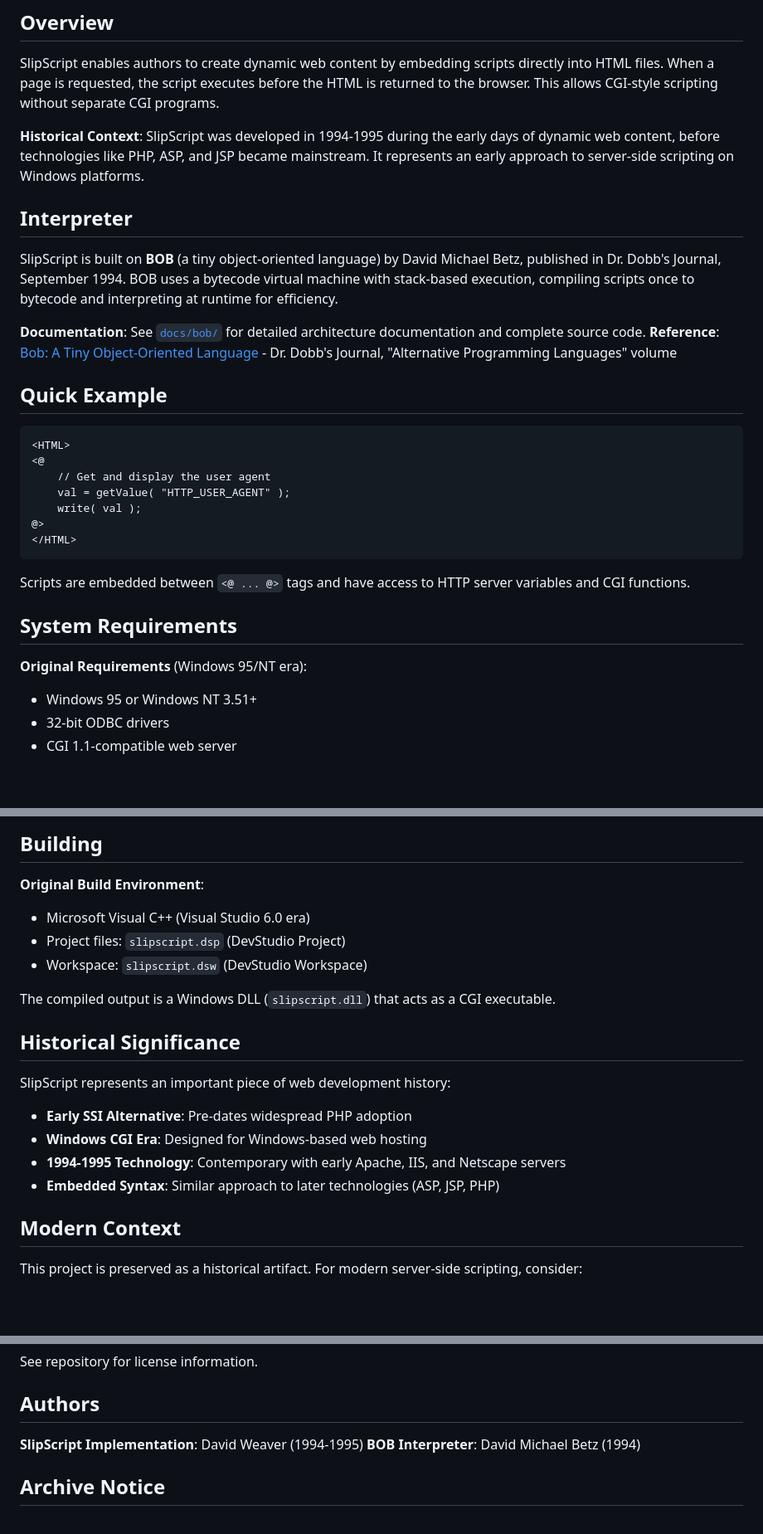
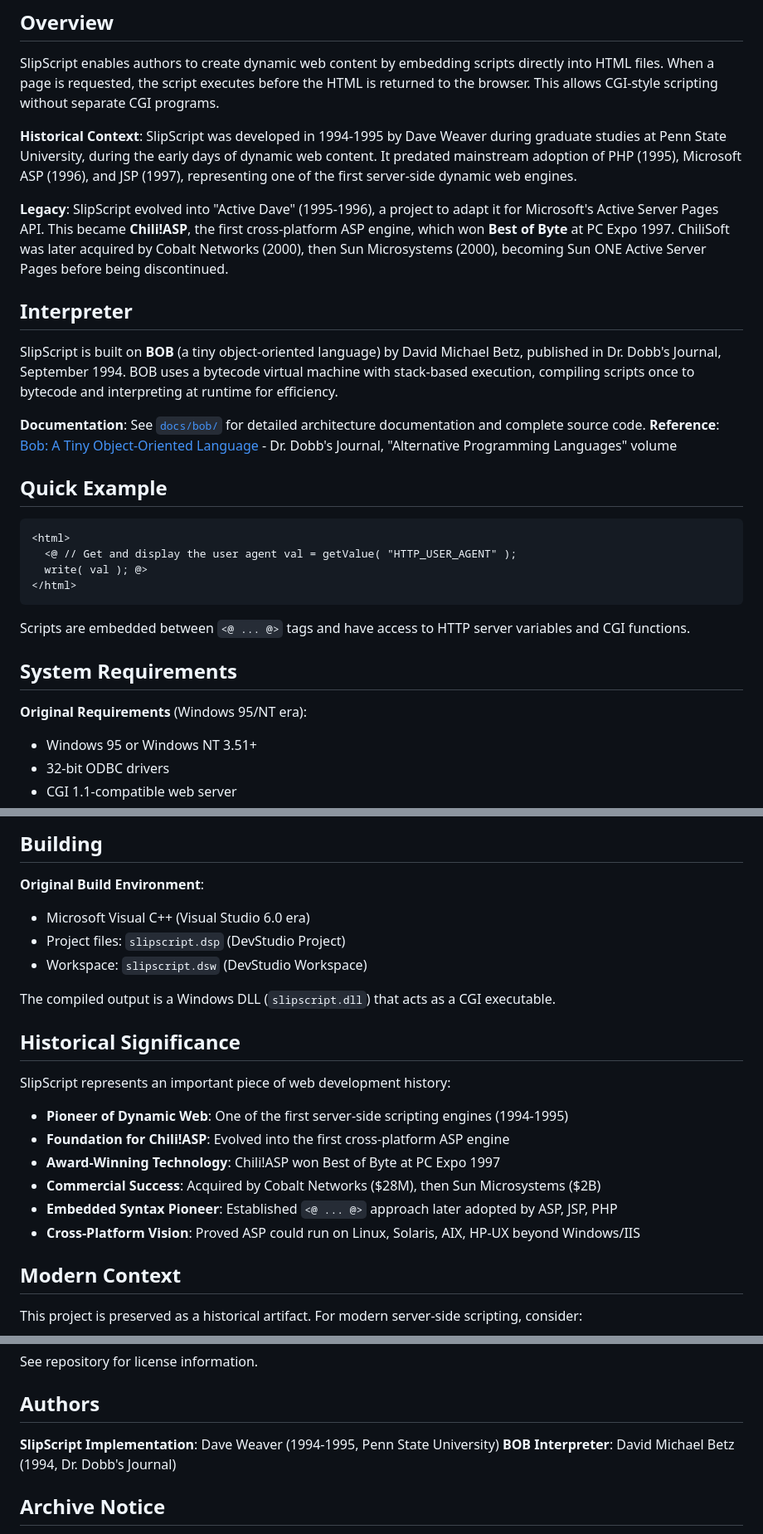
Before and after one commit to davideweaver/slipscript, a Markdown page: README.md, 3 parts joined by grey strips. Shown: that part at 83% size. Rendered like a GitHub page; blank space fills up the shorter version.

Commit message:
Revise README.md for clarity and historical context; enhance legacy section and update example formatting

````diff
--- a/README.md
+++ b/README.md
@@ -6,7 +6,9 @@ A server-side scripting language for embedding dynamic content in HTML pages. Cr
 
 SlipScript enables authors to create dynamic web content by embedding scripts directly into HTML files. When a page is requested, the script executes before the HTML is returned to the browser. This allows CGI-style scripting without separate CGI programs.
 
-**Historical Context**: SlipScript was developed in 1994-1995 during the early days of dynamic web content, before technologies like PHP, ASP, and JSP became mainstream. It represents an early approach to server-side scripting on Windows platforms.
+**Historical Context**: SlipScript was developed in 1994-1995 by Dave Weaver during graduate studies at Penn State University, during the early days of dynamic web content. It predated mainstream adoption of PHP (1995), Microsoft ASP (1996), and JSP (1997), representing one of the first server-side dynamic web engines.
+
+**Legacy**: SlipScript evolved into "Active Dave" (1995-1996), a project to adapt it for Microsoft's Active Server Pages API. This became **Chili!ASP**, the first cross-platform ASP engine, which won **Best of Byte** at PC Expo 1997. ChiliSoft was later acquired by Cobalt Networks (2000), then Sun Microsystems (2000), becoming Sun ONE Active Server Pages before being discontinued.
 
 ## Interpreter
 
@@ -18,13 +20,10 @@ SlipScript is built on **BOB** (a tiny object-oriented language) by David Michae
 ## Quick Example
 
 ```html
-<HTML>
-<@
-    // Get and display the user agent
-    val = getValue( "HTTP_USER_AGENT" );
-    write( val );
-@>
-</HTML>
+<html>
+  <@ // Get and display the user agent val = getValue( "HTTP_USER_AGENT" );
+  write( val ); @>
+</html>
 ```
 
 Scripts are embedded between `<@ ... @>` tags and have access to HTTP server variables and CGI functions.
@@ -32,6 +31,7 @@ Scripts are embedded between `<@ ... @>` tags and have access to HTTP server var
 ## System Requirements
 
 **Original Requirements** (Windows 95/NT era):
+
 - Windows 95 or Windows NT 3.51+
 - 32-bit ODBC drivers
 - CGI 1.1-compatible web server
@@ -103,6 +105,7 @@ cd docs/website && python3 -m http.server 8000
 ## Building
 
 **Original Build Environment**:
+
 - Microsoft Visual C++ (Visual Studio 6.0 era)
 - Project files: `slipscript.dsp` (DevStudio Project)
 - Workspace: `slipscript.dsw` (DevStudio Workspace)
@@ -113,10 +116,12 @@ The compiled output is a Windows DLL (`slipscript.dll`) that acts as a CGI execu
 
 SlipScript represents an important piece of web development history:
 
-- **Early SSI Alternative**: Pre-dates widespread PHP adoption
-- **Windows CGI Era**: Designed for Windows-based web hosting
-- **1994-1995 Technology**: Contemporary with early Apache, IIS, and Netscape servers
-- **Embedded Syntax**: Similar approach to later technologies (ASP, JSP, PHP)
+- **Pioneer of Dynamic Web**: One of the first server-side scripting engines (1994-1995)
+- **Foundation for Chili!ASP**: Evolved into the first cross-platform ASP engine
+- **Award-Winning Technology**: Chili!ASP won Best of Byte at PC Expo 1997
+- **Commercial Success**: Acquired by Cobalt Networks ($28M), then Sun Microsystems ($2B)
+- **Embedded Syntax Pioneer**: Established `<@ ... @>` approach later adopted by ASP, JSP, PHP
+- **Cross-Platform Vision**: Proved ASP could run on Linux, Solaris, AIX, HP-UX beyond Windows/IIS
 
 ## Modern Context
 
@@ -133,8 +138,8 @@ See repository for license information.
 
 ## Authors
 
-**SlipScript Implementation**: David Weaver (1994-1995)
-**BOB Interpreter**: David Michael Betz (1994)
+**SlipScript Implementation**: Dave Weaver (1994-1995, Penn State University)
+**BOB Interpreter**: David Michael Betz (1994, Dr. Dobb's Journal)
 
 ## Archive Notice
 
````
Also changed, not shown: other parts of README.md (+2 -0 lines).
